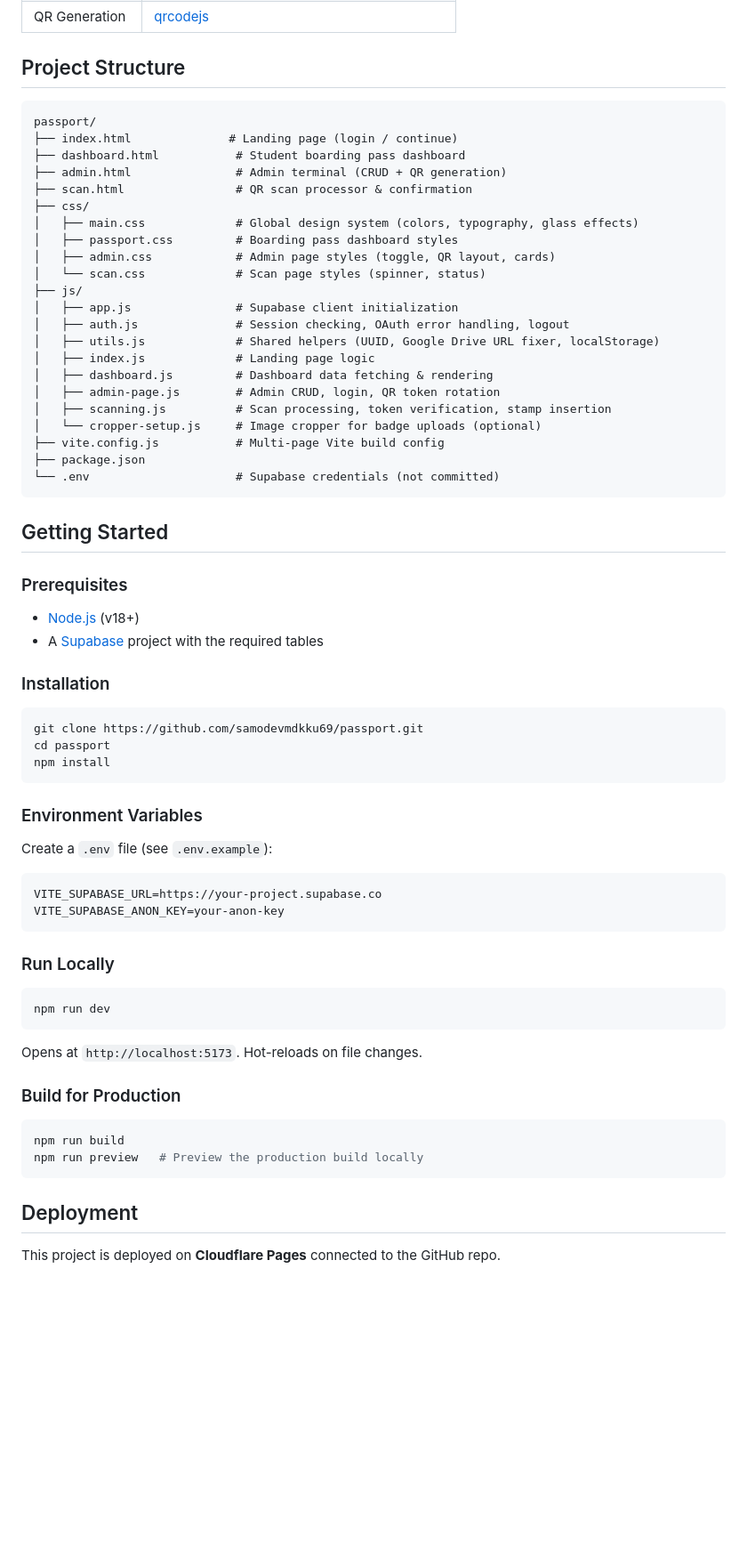
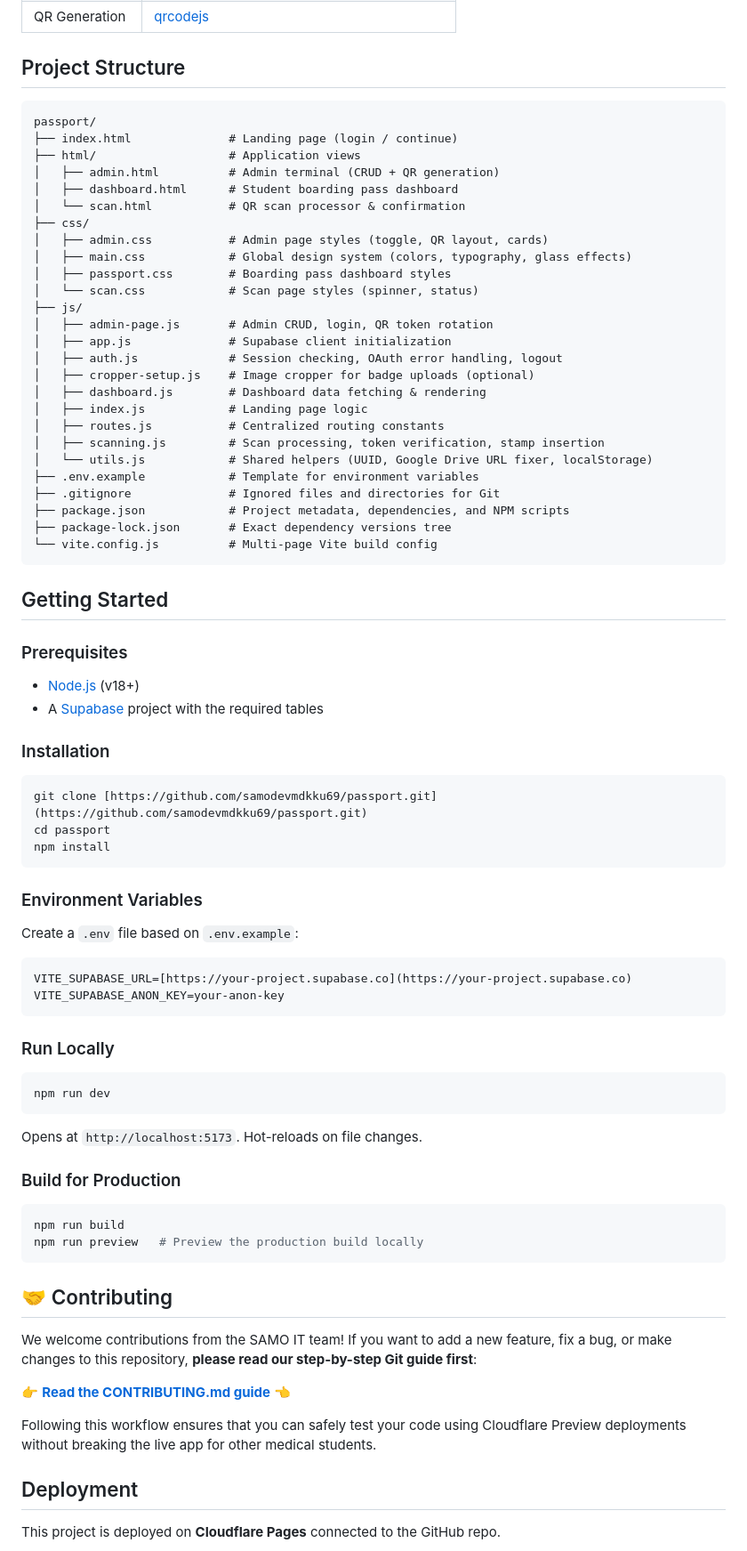
Before and after one commit to phuriphatma/samomdkkupassport, a Markdown page: README.md, the part around the change. Shown at 89% size. Drawn GitHub-style; blank space fills up the shorter version.

Commit message:
docs: update project structure and formatting in README

````diff
--- a/README.md
+++ b/README.md
@@ -25,29 +25,33 @@ Students attend wellness activities, scan QR codes, and earn "km" points that ac
 
 ## Project Structure
 
-```
+```text
 passport/
 ├── index.html              # Landing page (login / continue)
-├── dashboard.html           # Student boarding pass dashboard
-├── admin.html               # Admin terminal (CRUD + QR generation)
-├── scan.html                # QR scan processor & confirmation
+├── html/                   # Application views
+│   ├── admin.html          # Admin terminal (CRUD + QR generation)
+│   ├── dashboard.html      # Student boarding pass dashboard
+│   └── scan.html           # QR scan processor & confirmation
 ├── css/
-│   ├── main.css             # Global design system (colors, typography, glass effects)
-│   ├── passport.css         # Boarding pass dashboard styles
-│   ├── admin.css            # Admin page styles (toggle, QR layout, cards)
-│   └── scan.css             # Scan page styles (spinner, status)
+│   ├── admin.css           # Admin page styles (toggle, QR layout, cards)
+│   ├── main.css            # Global design system (colors, typography, glass effects)
+│   ├── passport.css        # Boarding pass dashboard styles
+│   └── scan.css            # Scan page styles (spinner, status)
 ├── js/
-│   ├── app.js               # Supabase client initialization
-│   ├── auth.js              # Session checking, OAuth error handling, logout
-│   ├── utils.js             # Shared helpers (UUID, Google Drive URL fixer, localStorage)
-│   ├── index.js             # Landing page logic
-│   ├── dashboard.js         # Dashboard data fetching & rendering
-│   ├── admin-page.js        # Admin CRUD, login, QR token rotation
-│   ├── scanning.js          # Scan processing, token verification, stamp insertion
-│   └── cropper-setup.js     # Image cropper for badge uploads (optional)
-├── vite.config.js           # Multi-page Vite build config
-├── package.json
-└── .env                     # Supabase credentials (not committed)
+│   ├── admin-page.js       # Admin CRUD, login, QR token rotation
+│   ├── app.js              # Supabase client initialization
+│   ├── auth.js             # Session checking, OAuth error handling, logout
+│   ├── cropper-setup.js    # Image cropper for badge uploads (optional)
+│   ├── dashboard.js        # Dashboard data fetching & rendering
+│   ├── index.js            # Landing page logic
+│   ├── routes.js           # Centralized routing constants
+│   ├── scanning.js         # Scan processing, token verification, stamp insertion
+│   └── utils.js            # Shared helpers (UUID, Google Drive URL fixer, localStorage)
+├── .env.example            # Template for environment variables
+├── .gitignore              # Ignored files and directories for Git
+├── package.json            # Project metadata, dependencies, and NPM scripts
+├── package-lock.json       # Exact dependency versions tree
+└── vite.config.js          # Multi-page Vite build config
 ```
 
 ## Getting Started
@@ -60,17 +64,17 @@ passport/
 ### Installation
 
 ```bash
-git clone https://github.com/samodevmdkku69/passport.git
+git clone [https://github.com/samodevmdkku69/passport.git](https://github.com/samodevmdkku69/passport.git)
 cd passport
 npm install
 ```
 
 ### Environment Variables
 
-Create a `.env` file (see `.env.example`):
+Create a `.env` file based on `.env.example`:
 
 ```env
-VITE_SUPABASE_URL=https://your-project.supabase.co
+VITE_SUPABASE_URL=[https://your-project.supabase.co](https://your-project.supabase.co)
 VITE_SUPABASE_ANON_KEY=your-anon-key
 ```
 
@@ -88,6 +92,14 @@ Opens at `http://localhost:5173`. Hot-reloads on file changes.
 npm run build
 npm run preview   # Preview the production build locally
 ```
+
+## 🤝 Contributing
+
+We welcome contributions from the SAMO IT team! If you want to add a new feature, fix a bug, or make changes to this repository, **please read our step-by-step Git guide first**:
+
+👉 **[Read the CONTRIBUTING.md guide](./CONTRIBUTING.md)** 👈
+
+Following this workflow ensures that you can safely test your code using Cloudflare Preview deployments without breaking the live app for other medical students.
 
 ## Deployment
 
````
